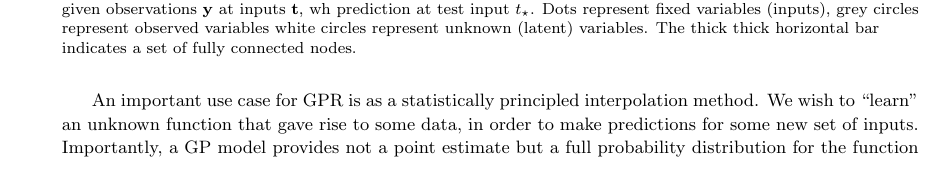
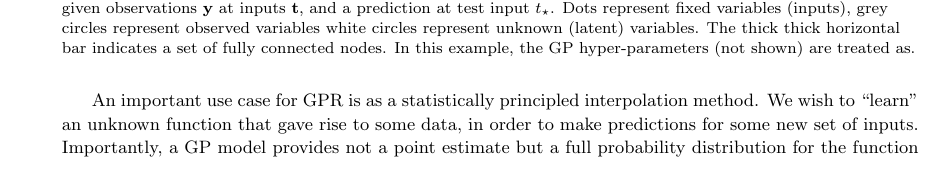
Before and after one commit to dfm/araa-gps, a LaTeX document (src/tex/ms.tex): part of page 10 of 30, cut so that both start at the same text. Compiled offline with pdfLaTeX; a LaTeX package or settings file that is missing is left out.

Commit message:
[showyourwork] overleaf sync

```diff
--- a/src/tex/ms.tex
+++ b/src/tex/ms.tex
@@ -337,7 +337,7 @@ In many astrophysical applications of GPs, we wish to take into account correlat
   \centering
   \script{GPR_PGM.ipynb}
   \includegraphics[width=\linewidth]{figures/GPR_PGM.pdf}
-  \caption{Probabilistic Graphical Model (PGM) for GP regression (adapted from Figure 2.3 of \citealt{RW07} given observations $\mathbf{y}$ at inputs $\mathbf{t}$, wh prediction at test input $t_\star$. Dots represent fixed variables (inputs), grey circles represent observed variables white circles represent unknown (latent) variables. The thick thick horizontal bar indicates a set of fully connected nodes.}
+  \caption{Probabilistic Graphical Model (PGM) for GP regression (adapted from Figure 2.3 of \citealt{RW07} given observations $\mathbf{y}$ at inputs $\mathbf{t}$, and a prediction at test input $t_\star$. Dots represent fixed variables (inputs), grey circles represent observed variables white circles represent unknown (latent) variables. The thick thick horizontal bar indicates a set of fully connected nodes. In this example, the GP hyper-parameters (not shown) are treated as.}
   \label{fig:GPR_PGM}
 \end{figure}
 
```
